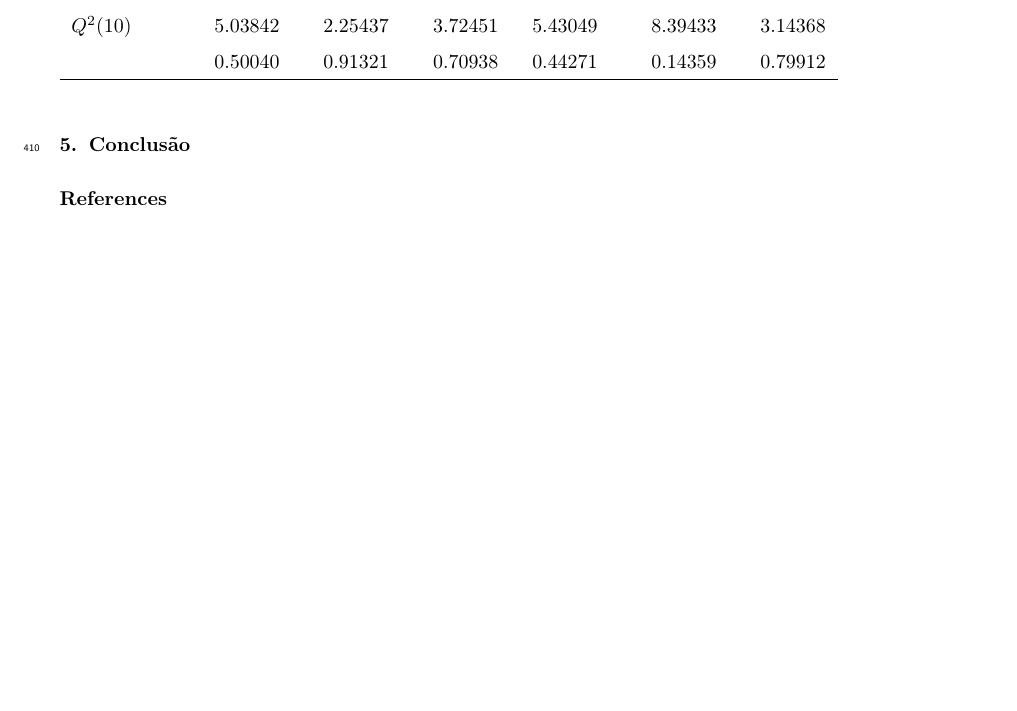
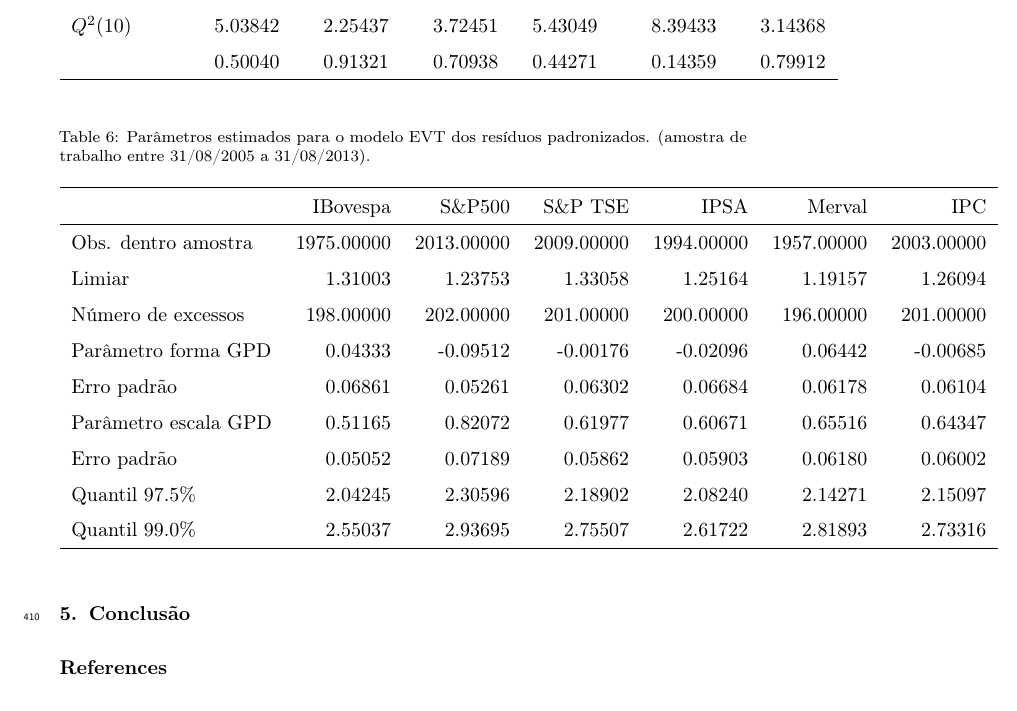
Before and after one commit to rfbressan/VaR_IC, a LaTeX paper (projeto_artigo.tex, which reads artigo-tab-evtcoef.tex): part of page 28 of 30, cut so that both start at the same text, the shorter picture padded with empty space. Compiled offline with pdfLaTeX.

Commit message:
Tabela evtcoef

```diff
--- /dev/null
+++ b/artigo-tab-evtcoef.tex
@@ -0,0 +1,23 @@
+% latex table generated in R 3.4.3 by xtable 1.8-2 package
+% Fri Dec  8 16:42:33 2017
+\begin{table}[H]
+\centering
+\caption{Parâmetros estimados para o modelo EVT dos resíduos padronizados.
+               (amostra de trabalho entre 31/08/2005 a 31/08/2013).}
+\label{tab:evtcoef}
+\begin{tabular}{lrrrrrr}
+  \hline
+ & IBovespa & S\&P500 & S\&P TSE & IPSA & Merval & IPC \\
+  \hline
+Obs. dentro amostra & 1975.00000 & 2013.00000 & 2009.00000 & 1994.00000 & 1957.00000 & 2003.00000 \\
+  Limiar & 1.31003 & 1.23753 & 1.33058 & 1.25164 & 1.19157 & 1.26094 \\
+  Número de excessos & 198.00000 & 202.00000 & 201.00000 & 200.00000 & 196.00000 & 201.00000 \\
+  Parâmetro forma GPD & 0.04333 & -0.09512 & -0.00176 & -0.02096 & 0.06442 & -0.00685 \\
+  Erro padrão & 0.06861 & 0.05261 & 0.06302 & 0.06684 & 0.06178 & 0.06104 \\
+  Parâmetro escala GPD & 0.51165 & 0.82072 & 0.61977 & 0.60671 & 0.65516 & 0.64347 \\
+  Erro padrão & 0.05052 & 0.07189 & 0.05862 & 0.05903 & 0.06180 & 0.06002 \\
+  Quantil 97.5\% & 2.04245 & 2.30596 & 2.18902 & 2.08240 & 2.14271 & 2.15097 \\
+  Quantil 99.0\% & 2.55037 & 2.93695 & 2.75507 & 2.61722 & 2.81893 & 2.73316 \\
+   \hline
+\end{tabular}
+\end{table}
--- a/projeto_artigo.tex
+++ b/projeto_artigo.tex
@@ -492,6 +492,8 @@ A tabela \ref{tab:descritivas} abaixo apresenta as principais estatísticas desc
 
 \input{artigo-tab-garchstats}
 
+\input{artigo-tab-evtcoef}
+
 \section{Conclusão}
 
 
```
Also changed, not shown: artigo-tab-garchcoef.tex (+1 -1 lines), artigo-acf-IBovespa.jpeg, artigo-acf-IPC.jpeg, artigo-acf-IPSA.jpeg, artigo-acf-Merval.jpeg, artigo-acf-SP-TSE.jpeg, artigo-acf-SP500.jpeg, projeto_artigo.pdf, 1 other file.
